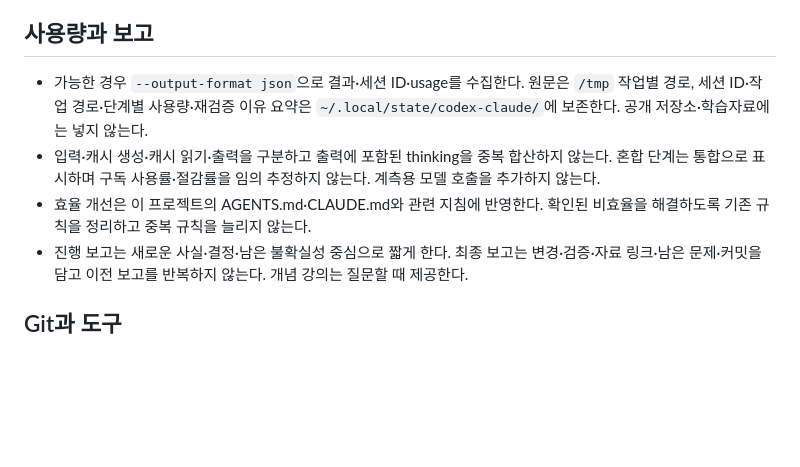
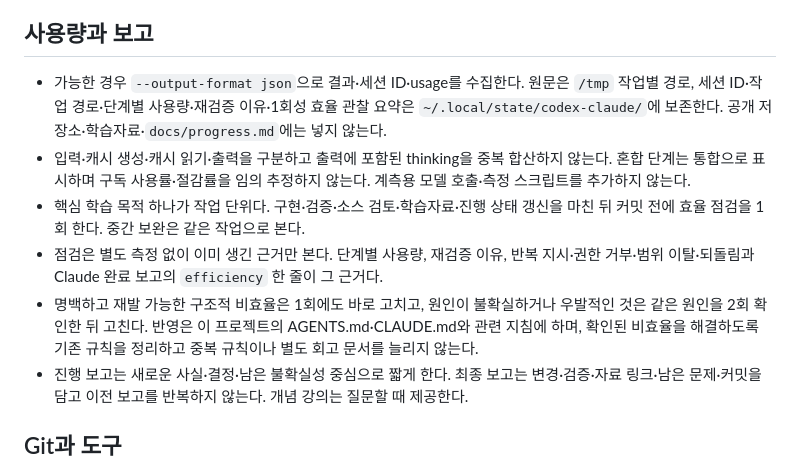
Before and after one commit to GimZiHo/codyssey_B1-1, a Markdown page: AGENTS.md, the part around the change. Drawn GitHub-style; blank space fills up the shorter version.

```diff
--- a/AGENTS.md
+++ b/AGENTS.md
@@ -31,9 +31,11 @@
 
 ## 사용량과 보고
 
-- 가능한 경우 `--output-format json`으로 결과·세션 ID·usage를 수집한다. 원문은 `/tmp` 작업별 경로, 세션 ID·작업 경로·단계별 사용량·재검증 이유 요약은 `~/.local/state/codex-claude/`에 보존한다. 공개 저장소·학습자료에는 넣지 않는다.
-- 입력·캐시 생성·캐시 읽기·출력을 구분하고 출력에 포함된 thinking을 중복 합산하지 않는다. 혼합 단계는 통합으로 표시하며 구독 사용률·절감률을 임의 추정하지 않는다. 계측용 모델 호출을 추가하지 않는다.
-- 효율 개선은 이 프로젝트의 AGENTS.md·CLAUDE.md와 관련 지침에 반영한다. 확인된 비효율을 해결하도록 기존 규칙을 정리하고 중복 규칙을 늘리지 않는다.
+- 가능한 경우 `--output-format json`으로 결과·세션 ID·usage를 수집한다. 원문은 `/tmp` 작업별 경로, 세션 ID·작업 경로·단계별 사용량·재검증 이유·1회성 효율 관찰 요약은 `~/.local/state/codex-claude/`에 보존한다. 공개 저장소·학습자료·`docs/progress.md`에는 넣지 않는다.
+- 입력·캐시 생성·캐시 읽기·출력을 구분하고 출력에 포함된 thinking을 중복 합산하지 않는다. 혼합 단계는 통합으로 표시하며 구독 사용률·절감률을 임의 추정하지 않는다. 계측용 모델 호출·측정 스크립트를 추가하지 않는다.
+- 핵심 학습 목적 하나가 작업 단위다. 구현·검증·소스 검토·학습자료·진행 상태 갱신을 마친 뒤 커밋 전에 효율 점검을 1회 한다. 중간 보완은 같은 작업으로 본다.
+- 점검은 별도 측정 없이 이미 생긴 근거만 본다. 단계별 사용량, 재검증 이유, 반복 지시·권한 거부·범위 이탈·되돌림과 Claude 완료 보고의 `efficiency` 한 줄이 그 근거다.
+- 명백하고 재발 가능한 구조적 비효율은 1회에도 바로 고치고, 원인이 불확실하거나 우발적인 것은 같은 원인을 2회 확인한 뒤 고친다. 반영은 이 프로젝트의 AGENTS.md·CLAUDE.md와 관련 지침에 하며, 확인된 비효율을 해결하도록 기존 규칙을 정리하고 중복 규칙이나 별도 회고 문서를 늘리지 않는다.
 - 진행 보고는 새로운 사실·결정·남은 불확실성 중심으로 짧게 한다. 최종 보고는 변경·검증·자료 링크·남은 문제·커밋을 담고 이전 보고를 반복하지 않는다. 개념 강의는 질문할 때 제공한다.
 
 ## Git과 도구
```
Also changed, not shown: CLAUDE.md (+5 -2 lines).
